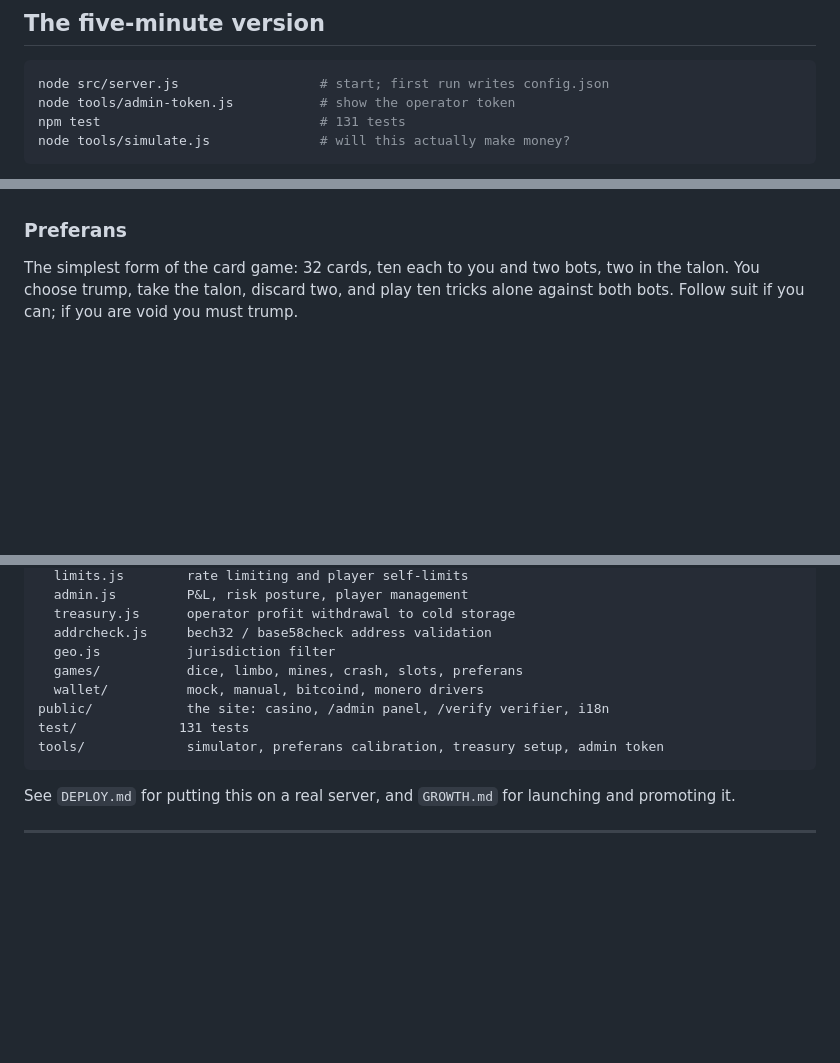
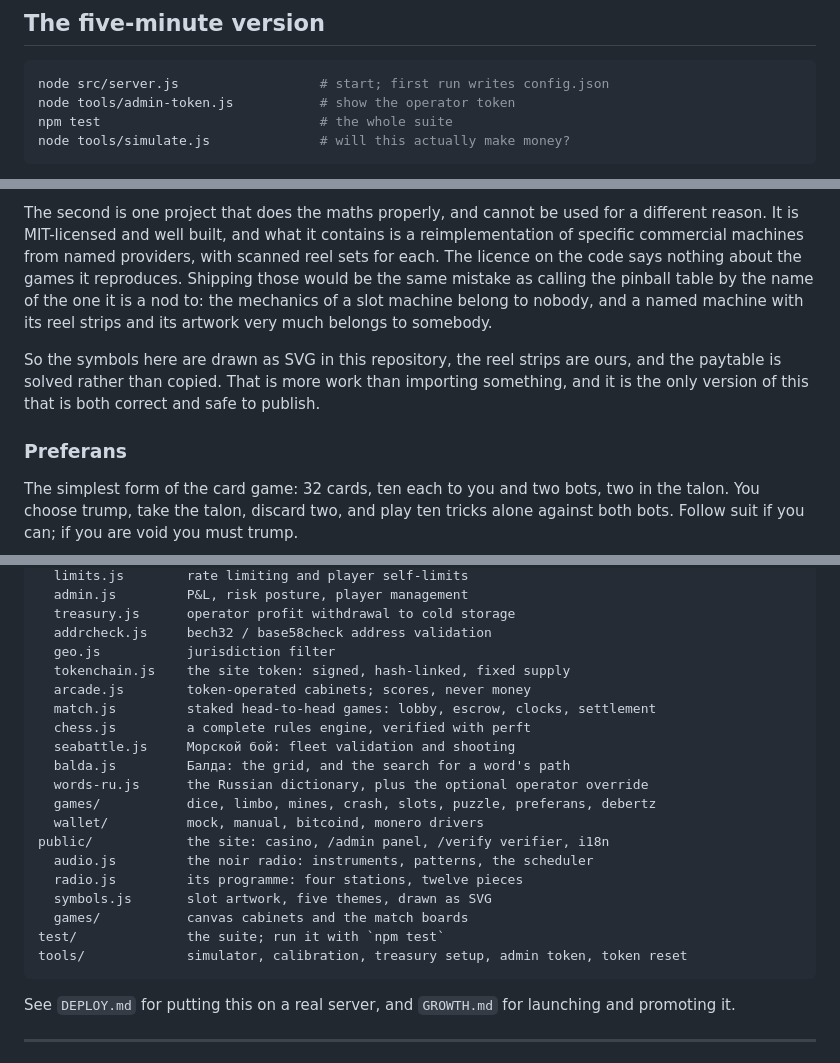
Before and after one commit to blindone0/crypto-casino, a Markdown page: README.md, 3 parts joined by grey strips. GitHub-like rendering; blank space fills up the shorter version.

````diff
--- a/README.md
+++ b/README.md
@@ -25,7 +25,7 @@ start and saved to `config.json`.
 ```bash
 node src/server.js                  # start; first run writes config.json
 node tools/admin-token.js           # show the operator token
-npm test                            # 131 tests
+npm test                            # the whole suite
 node tools/simulate.js              # will this actually make money?
 ```
 
@@ -141,3 +209,14 @@ never secretly a different game.
+The second is one project that does the maths properly, and cannot be used for a different
+reason. It is MIT-licensed and well built, and what it contains is a reimplementation of
+specific commercial machines from named providers, with scanned reel sets for each. The
+licence on the code says nothing about the games it reproduces. Shipping those would be
+the same mistake as calling the pinball table by the name of the one it is a nod to: the
+mechanics of a slot machine belong to nobody, and a named machine with its reel strips and
+its artwork very much belongs to somebody.
+
+So the symbols here are drawn as SVG in this repository, the reel strips are ours, and the
+paytable is solved rather than copied. That is more work than importing something, and it
+is the only version of this that is both correct and safe to publish.
 
 ### Preferans
 
@@ -397,11 +476,22 @@ src/
   treasury.js      operator profit withdrawal to cold storage
   addrcheck.js     bech32 / base58check address validation
   geo.js           jurisdiction filter
-  games/           dice, limbo, mines, crash, slots, preferans
+  tokenchain.js    the site token: signed, hash-linked, fixed supply
+  arcade.js        token-operated cabinets; scores, never money
+  match.js         staked head-to-head games: lobby, escrow, clocks, settlement
+  chess.js         a complete rules engine, verified with perft
+  seabattle.js     Морской бой: fleet validation and shooting
+  balda.js         Балда: the grid, and the search for a word's path
+  words-ru.js      the Russian dictionary, plus the optional operator override
+  games/           dice, limbo, mines, crash, slots, puzzle, preferans, debertz
   wallet/          mock, manual, bitcoind, monero drivers
 public/            the site: casino, /admin panel, /verify verifier, i18n
-test/             131 tests
-tools/             simulator, preferans calibration, treasury setup, admin token
+  audio.js         the noir radio: instruments, patterns, the scheduler
+  radio.js         its programme: four stations, twelve pieces
+  symbols.js       slot artwork, five themes, drawn as SVG
+  games/           canvas cabinets and the match boards
+test/              the suite; run it with `npm test`
+tools/             simulator, calibration, treasury setup, admin token, token reset
 ```
 
 See `DEPLOY.md` for putting this on a real server, and `GROWTH.md` for launching and promoting it.
````
Also changed, not shown: other parts of README.md (+72 -4 lines).
